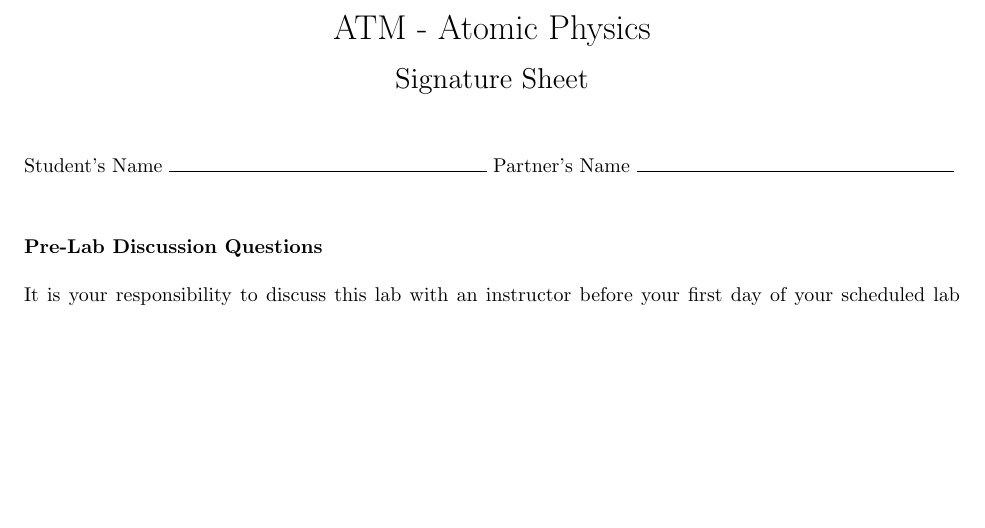
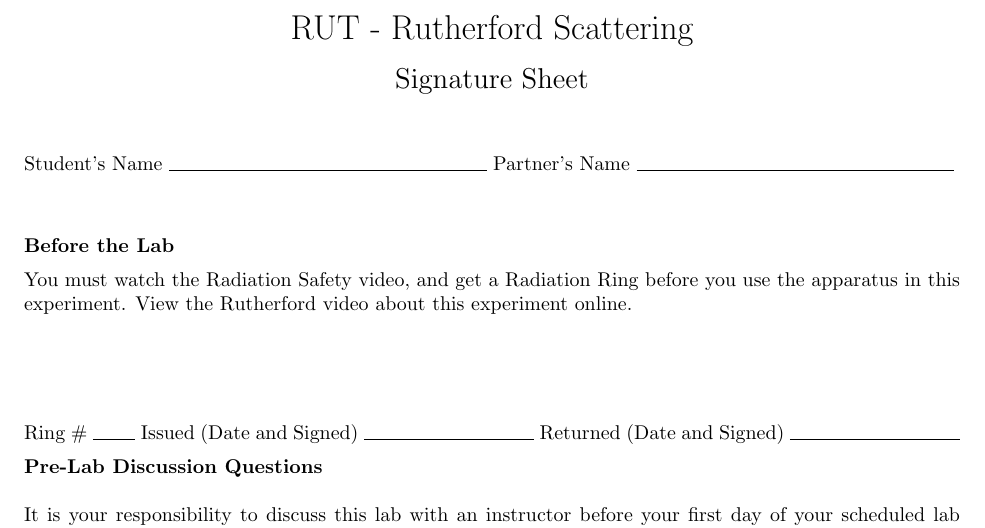
Before and after one commit to DrWinthrop/111BC, a LaTeX paper (RUT_Signatures/RUT_Signatures.tex): part of page 1 of 3, cut at the place of the change, the shorter picture padded with empty space. Compiled offline with pdfLaTeX.

Commit message:
JOS test push

```diff
--- a/RUT_Signatures/RUT_Signatures.tex
+++ b/RUT_Signatures/RUT_Signatures.tex
@@ -1,12 +1,19 @@
 \documentclass{../signatures}
-\labacronym{ATM}
-\labtitle{Atomic Physics}
+\labacronym{RUT}
+\labtitle{Rutherford Scattering}
 
 \begin{document}
 
 \maketitle
 
 \names
+
+\textbf{Before the Lab}
+
+You must watch the Radiation Safety video, and get a Radiation Ring before you use the apparatus in this experiment. View the Rutherford video about this experiment online.
+\\[36pt]
+
+Ring \# $\rule{0.75cm}{0.15mm}$  Issued (Date and Signed) $\rule{3cm}{0.15mm}$  Returned (Date and Signed) $\rule{3cm}{0.15mm}$
 
 \prelab
 
```
Also changed, not shown: JOS/JOS.tex (+0 -4 lines).
